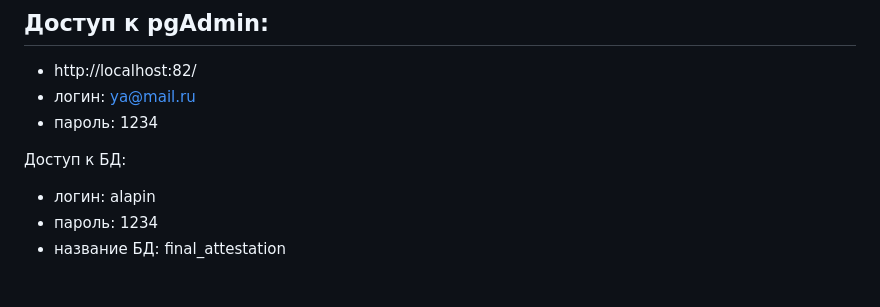
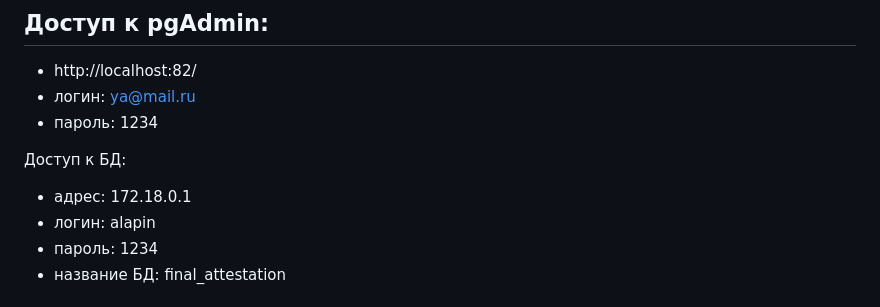
Before and after one commit to AntonioLapko/final_attestation_Anatoly_Lapin, a Markdown page: README.md, the part around the change. Drawn GitHub-style.

```diff
--- a/README.md
+++ b/README.md
@@ -29,6 +29,7 @@ docker run --name pgadmin-dev --network docker_network -e PGADMIN_DEFAULT_EMAIL=
   - пароль: 1234
 
 Доступ к БД:
+  - адрес: 172.18.0.1
   - логин:  alapin
   - пароль: 1234
   - название БД: final_attestation
```
